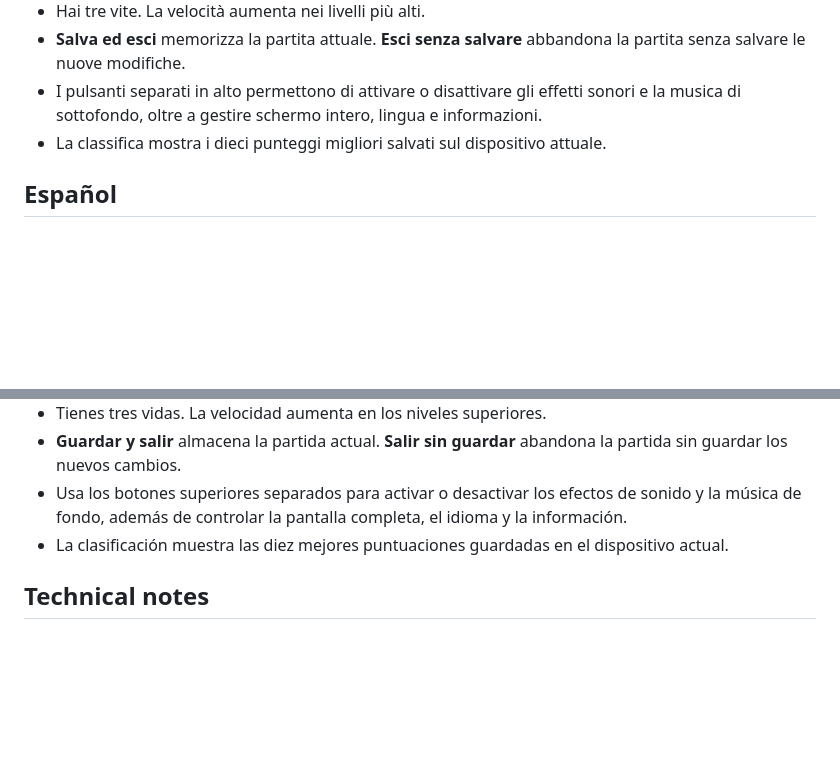
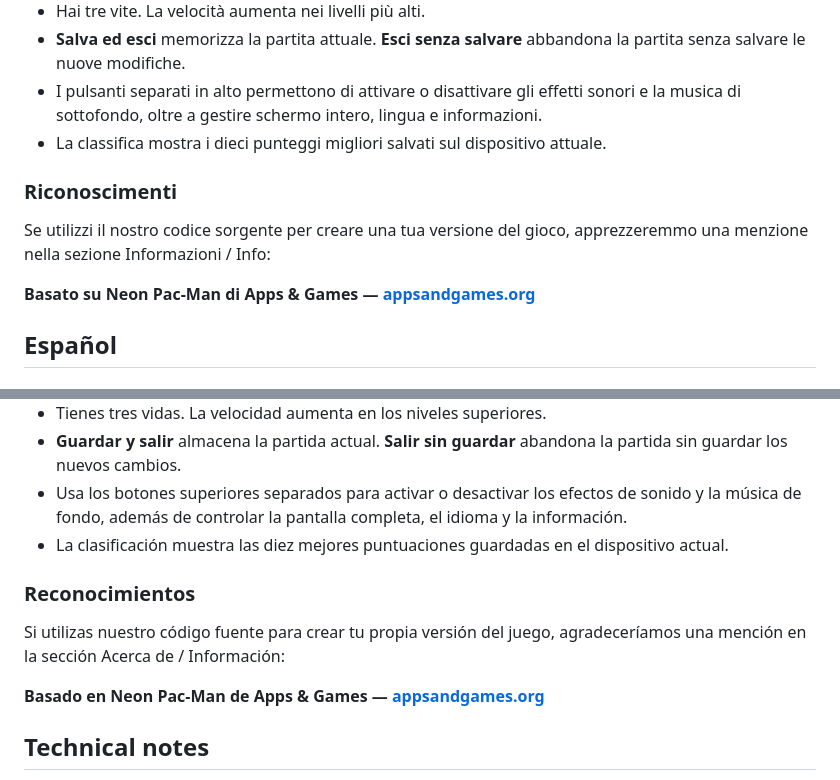
Before and after one commit to Soldatix/Neon-PacMan, a Markdown page: README.md, 2 parts joined by grey strips. GitHub-like rendering; blank space fills up the shorter version.

```diff
--- a/README.md
+++ b/README.md
@@ -58,6 +82,14 @@ The v8.1.1 branch adds the local Master Language Menu, Light / Dark / System UI
 - I pulsanti separati in alto permettono di attivare o disattivare gli effetti sonori e la musica di sottofondo, oltre a gestire schermo intero, lingua e informazioni.
 - La classifica mostra i dieci punteggi migliori salvati sul dispositivo attuale.
 
+
+
+### Riconoscimenti
+
+Se utilizzi il nostro codice sorgente per creare una tua versione del gioco, apprezzeremmo una menzione nella sezione Informazioni / Info:
+
+**Basato su Neon Pac-Man di Apps & Games — [appsandgames.org](https://appsandgames.org/)**
+
 ## Español
 
 ### Cómo jugar
@@ -70,6 +102,14 @@ The v8.1.1 branch adds the local Master Language Menu, Light / Dark / System UI
 - **Guardar y salir** almacena la partida actual. **Salir sin guardar** abandona la partida sin guardar los nuevos cambios.
 - Usa los botones superiores separados para activar o desactivar los efectos de sonido y la música de fondo, además de controlar la pantalla completa, el idioma y la información.
 - La clasificación muestra las diez mejores puntuaciones guardadas en el dispositivo actual.
+
+
+
+### Reconocimientos
+
+Si utilizas nuestro código fuente para crear tu propia versión del juego, agradeceríamos una mención en la sección Acerca de / Información:
+
+**Basado en Neon Pac-Man de Apps & Games — [appsandgames.org](https://appsandgames.org/)**
 
 ## Technical notes
 
```
Also changed, not shown: other parts of README.md (+24 -0 lines).
